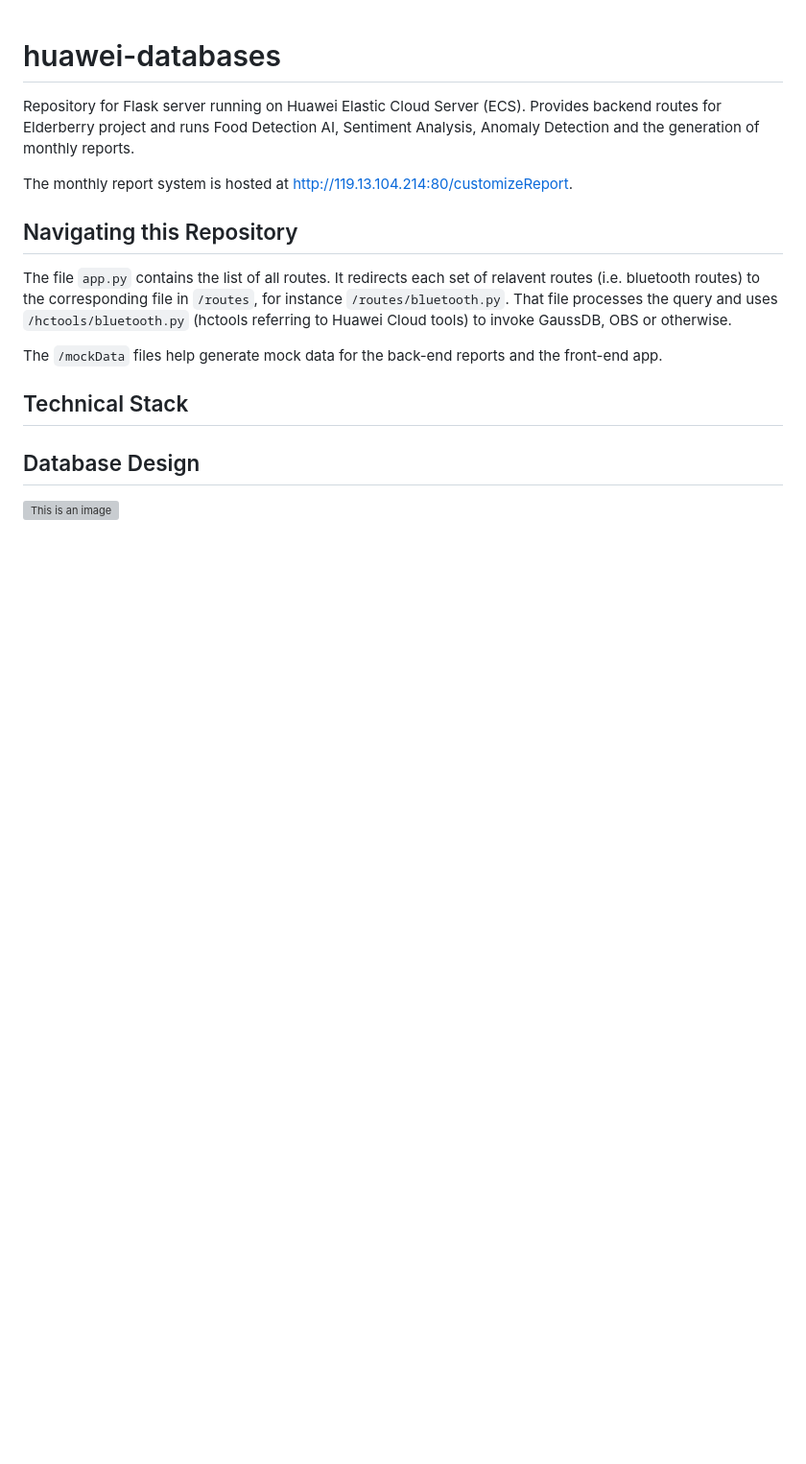
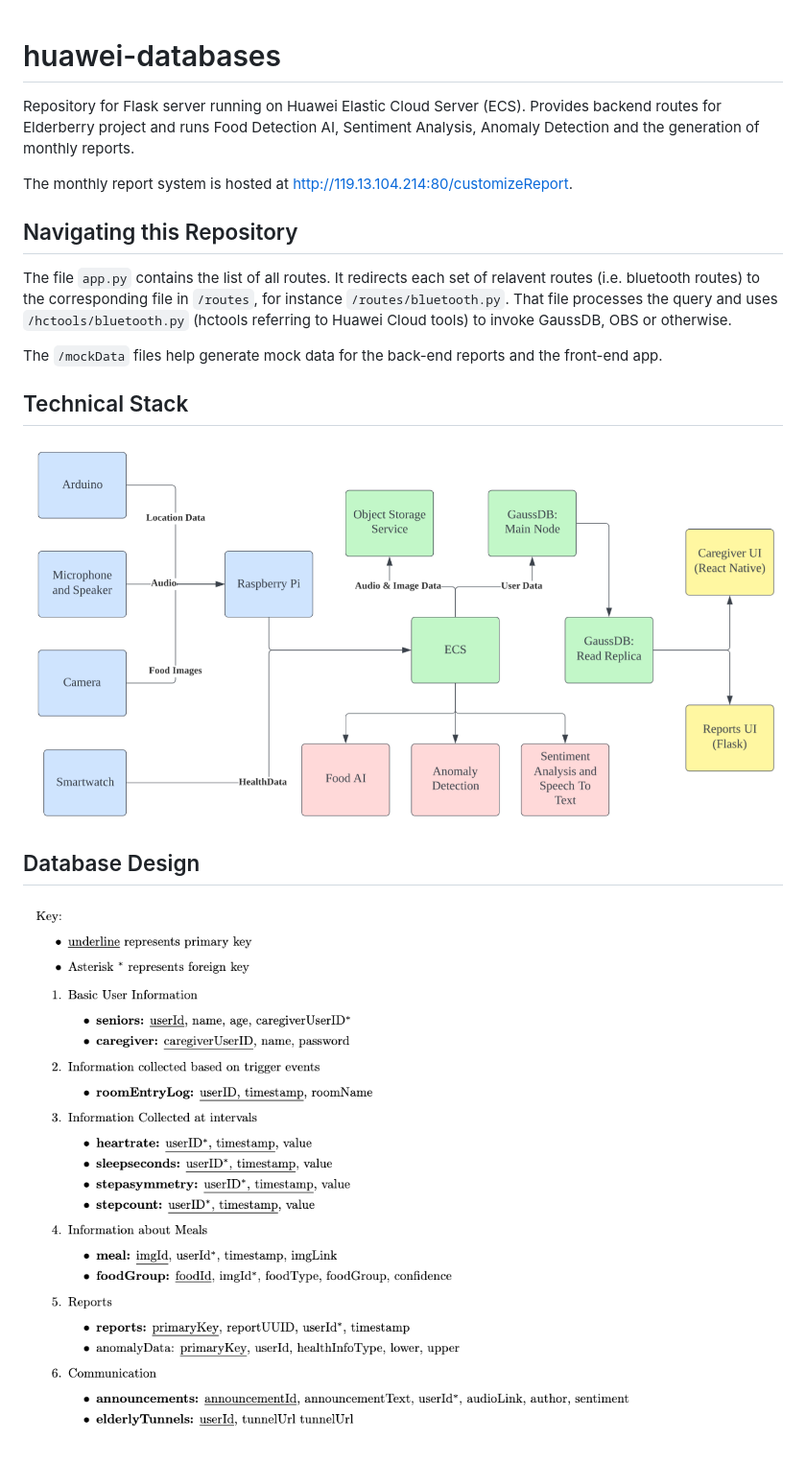
Before and after one commit to huawei-hackathon/huawei-databases, a Markdown page: README.md, the part around the change. Shown: that part at 96% size. GitHub-like rendering; pictures changed too: readme/chart.png (added), readme/database.png (added); blank space fills up the shorter version; grey boxes are pictures that could not be loaded.

```diff
--- a/README.md
+++ b/README.md
@@ -10,6 +10,7 @@ The file `app.py` contains the list of all routes. It redirects each set of rela
 The `/mockData` files help generate mock data for the back-end reports and the front-end app.
 
 ## Technical Stack
+![This is an image](readme/chart.png)
 
 ## Database Design
-![This is an image](img/database-design.png)
+![This is an image](readme/database.png)
```
Also changed, not shown: 1 other file.
